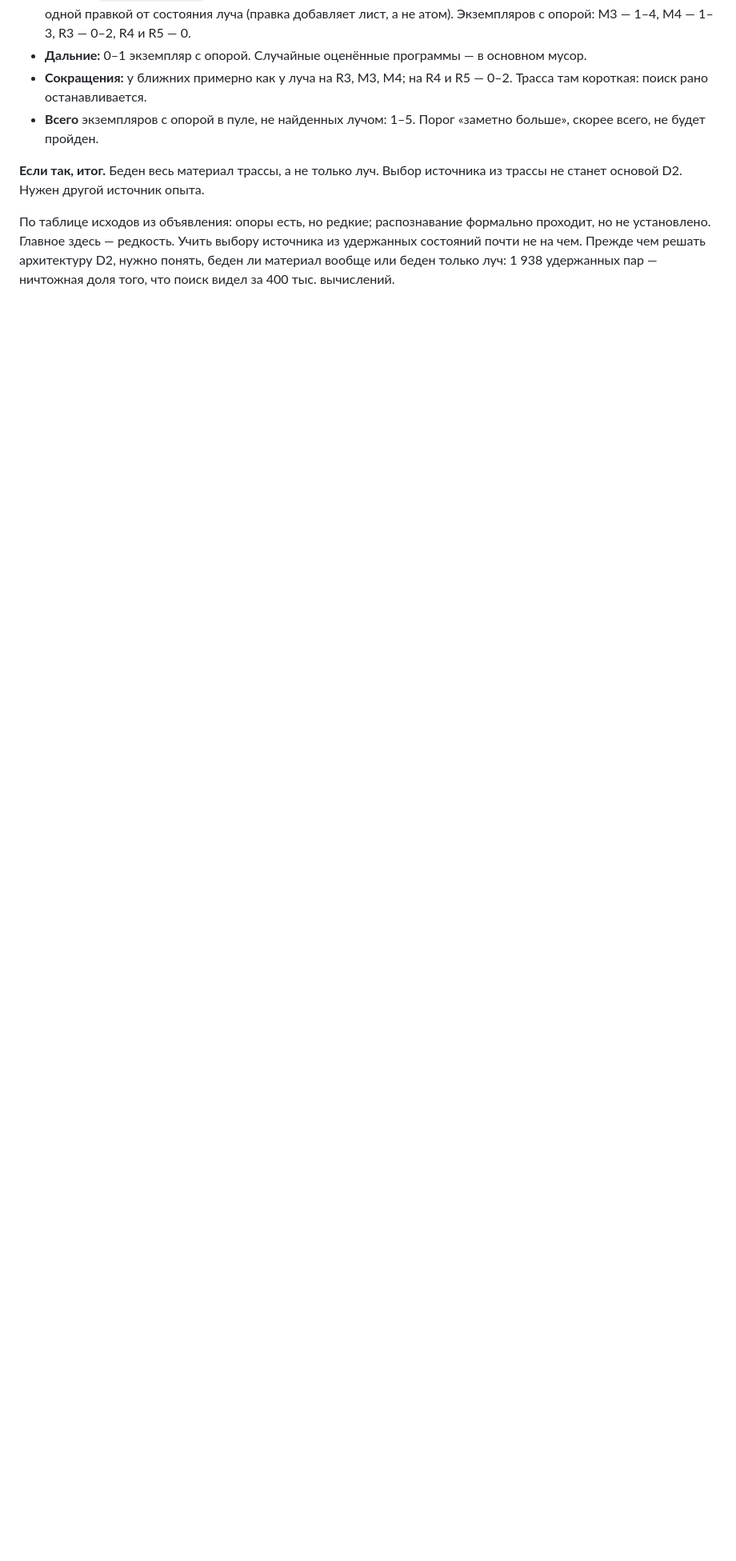
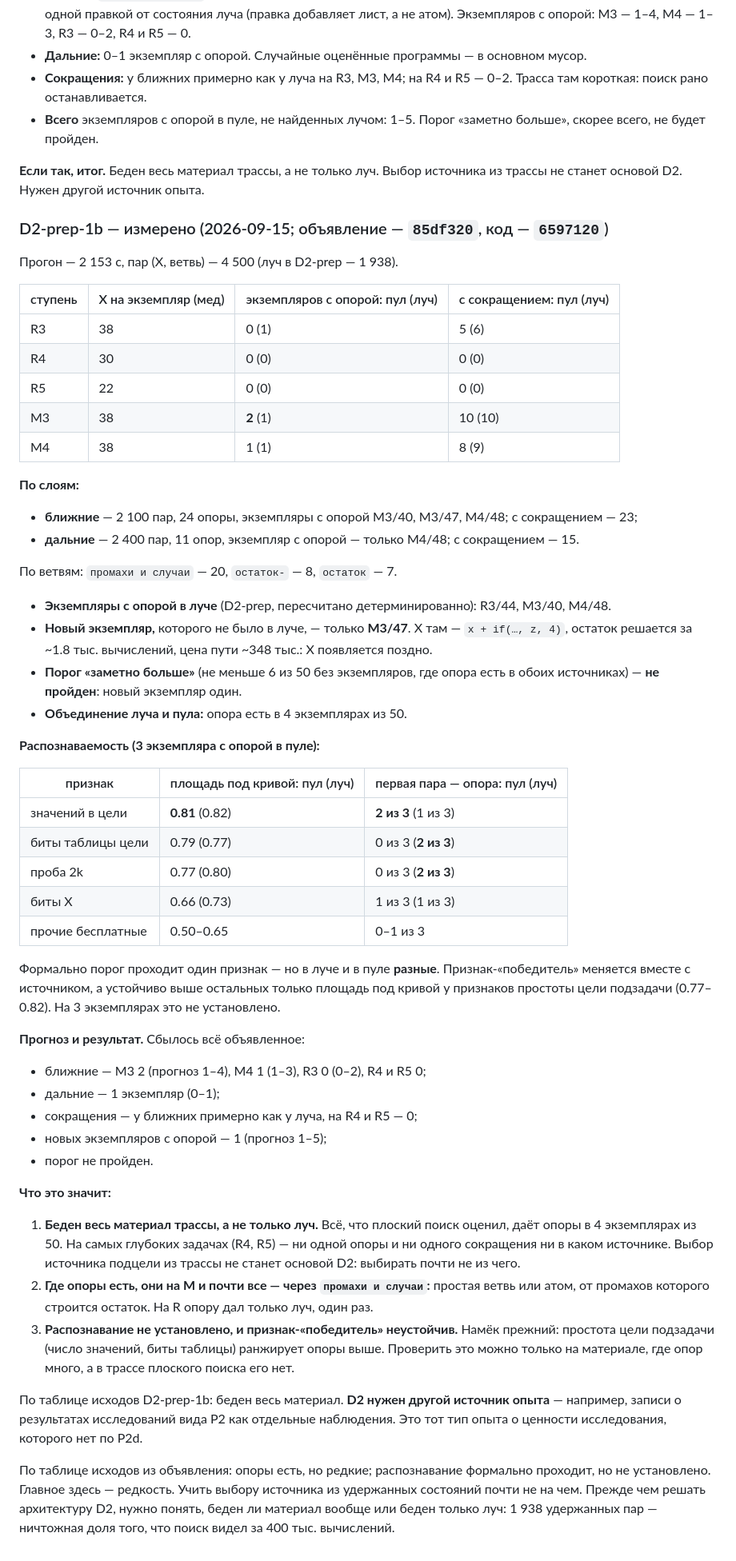
Before and after one commit to BurcevAE/Project-Mana, a Markdown page: docs/ГЛУБИНА_D2.md, the part around the change. Shown at 80% size. GitHub-like rendering; blank space fills up the shorter version.

Commit message:
H3, D2-prep-1b measured: the whole trace is poor, not only the beam
X drawn from what the flat search evaluated and did not hold (4500
pairs) gave supports on 3 instances: M3/40, M3/47 and M4/48. The beam
had already found M3/40 and M4/48, so only M3/47 is new, short of the
declared threshold of 6. With beam and pool together, supports exist on
4 of 50 instances. R4 and R5 have no support and no reduction from any
source.

The feature that passes the identifiability threshold changes with the
source: "values in target" in the pool, "table bits" and the 2k probe
in the beam. Only the AUC of target-simplicity features stays high, so
identifiability is not established.

Every declared prediction held. By the declared outcome table, D2 needs
another source of experience, not a choice from the trace.

Co-Authored-By: Claude Opus 5 <noreply@anthropic.com>

```diff
--- a/docs/ГЛУБИНА_D2.md
+++ b/docs/ГЛУБИНА_D2.md
@@ -255,6 +255,70 @@
 **Если так, итог.** Беден весь материал трассы, а не только луч. Выбор источника из трассы
 не станет основой D2. Нужен другой источник опыта.
 
+### D2-prep-1b — измерено (2026-09-15; объявление — `85df320`, код — `6597120`)
+
+Прогон — 2 153 с, пар (X, ветвь) — 4 500 (луч в D2-prep — 1 938).
+
+| ступень | X на экземпляр (мед) | экземпляров с опорой: пул (луч) | с сокращением: пул (луч) |
+|---|---|---|---|
+| R3 | 38 | 0 (1) | 5 (6) |
+| R4 | 30 | 0 (0) | 0 (0) |
+| R5 | 22 | 0 (0) | 0 (0) |
+| M3 | 38 | **2** (1) | 10 (10) |
+| M4 | 38 | 1 (1) | 8 (9) |
+
+**По слоям:**
+- **ближние** — 2 100 пар, 24 опоры, экземпляры с опорой M3/40, M3/47, M4/48; с
+  сокращением — 23;
+- **дальние** — 2 400 пар, 11 опор, экземпляр с опорой — только M4/48; с сокращением — 15.
+
+По ветвям: `промахи и случаи` — 20, `остаток-` — 8, `остаток` — 7.
+
+- **Экземпляры с опорой в луче** (D2-prep, пересчитано детерминированно): R3/44, M3/40,
+  M4/48.
+- **Новый экземпляр,** которого не было в луче, — только **M3/47**. X там —
+  `x + if(…, z, 4)`, остаток решается за ~1.8 тыс. вычислений, цена пути ~348 тыс.:
+  X появляется поздно.
+- **Порог «заметно больше»** (не меньше 6 из 50 без экземпляров, где опора есть в обоих
+  источниках) — **не пройден**: новый экземпляр один.
+- **Объединение луча и пула:** опора есть в 4 экземплярах из 50.
+
+**Распознаваемость (3 экземпляра с опорой в пуле):**
+
+| признак | площадь под кривой: пул (луч) | первая пара — опора: пул (луч) |
+|---|---|---|
+| значений в цели | **0.81** (0.82) | **2 из 3** (1 из 3) |
+| биты таблицы цели | 0.79 (0.77) | 0 из 3 (**2 из 3**) |
+| проба 2k | 0.77 (0.80) | 0 из 3 (**2 из 3**) |
+| биты X | 0.66 (0.73) | 1 из 3 (1 из 3) |
+| прочие бесплатные | 0.50–0.65 | 0–1 из 3 |
+
+Формально порог проходит один признак — но в луче и в пуле **разные**. Признак-«победитель»
+меняется вместе с источником, а устойчиво выше остальных только площадь под кривой у
+признаков простоты цели подзадачи (0.77–0.82). На 3 экземплярах это не установлено.
+
+**Прогноз и результат.** Сбылось всё объявленное:
+- ближние — M3 2 (прогноз 1–4), M4 1 (1–3), R3 0 (0–2), R4 и R5 0;
+- дальние — 1 экземпляр (0–1);
+- сокращения — у ближних примерно как у луча, на R4 и R5 — 0;
+- новых экземпляров с опорой — 1 (прогноз 1–5);
+- порог не пройден.
+
+**Что это значит:**
+1. **Беден весь материал трассы, а не только луч.** Всё, что плоский поиск оценил, даёт
+   опоры в 4 экземплярах из 50. На самых глубоких задачах (R4, R5) — ни одной опоры и ни
+   одного сокращения ни в каком источнике. Выбор источника подцели из трассы не станет
+   основой D2: выбирать почти не из чего.
+2. **Где опоры есть, они на M и почти все — через `промахи и случаи`:** простая ветвь или
+   атом, от промахов которого строится остаток. На R опору дал только луч, один раз.
+3. **Распознавание не установлено, и признак-«победитель» неустойчив.** Намёк прежний:
+   простота цели подзадачи (число значений, биты таблицы) ранжирует опоры выше. Проверить
+   это можно только на материале, где опор много, а в трассе плоского поиска его нет.
+
+По таблице исходов D2-prep-1b: беден весь материал. **D2 нужен другой источник опыта** —
+например, записи о результатах исследований вида P2 как отдельные наблюдения. Это тот
+тип опыта о ценности исследования, которого нет по P2d.
+
 По таблице исходов из объявления: опоры есть, но редкие; распознавание формально
 проходит, но не установлено. Главное здесь — редкость. Учить выбору источника из
 удержанных состояний почти не на чем. Прежде чем решать архитектуру D2, нужно понять,
```
Also changed, not shown: docs/АУДИТ_ПОРОЖДЕНИЯ.md (+9 -0 lines).
